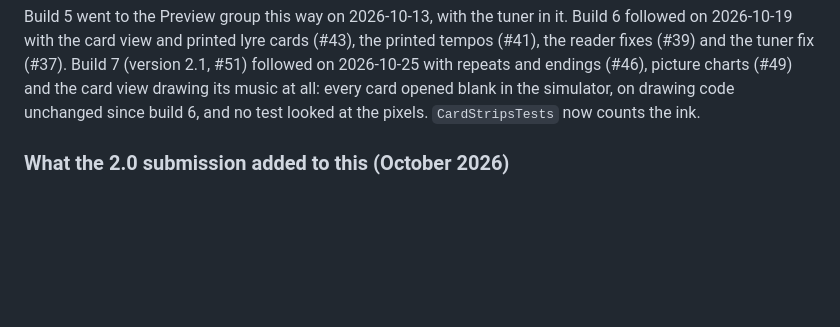
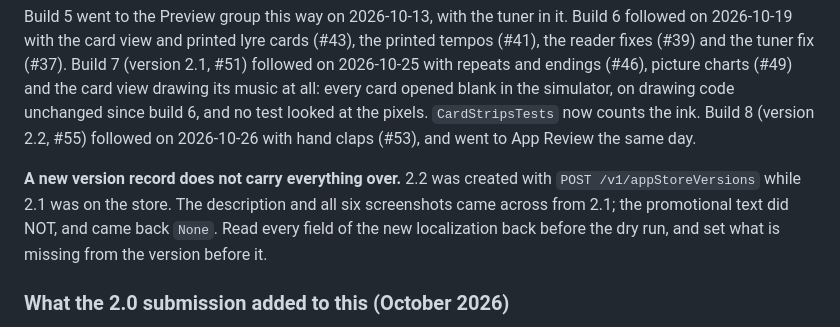
Before and after one commit to Ryan4n6/mellophone-practice, a Markdown page: ios/README.md, the part around the change. Drawn GitHub-style; blank space fills up the shorter version.

```diff
--- a/ios/README.md
+++ b/ios/README.md
@@ -201,6 +201,14 @@ Build 7 (version 2.1, #51) followed on 2026-10-25 with repeats and endings
 (#46), picture charts (#49) and the card view drawing its music at all: every
 card opened blank in the simulator, on drawing code unchanged since build 6,
 and no test looked at the pixels. `CardStripsTests` now counts the ink.
+Build 8 (version 2.2, #55) followed on 2026-10-26 with hand claps (#53), and
+went to App Review the same day.
+
+**A new version record does not carry everything over.** 2.2 was created with
+`POST /v1/appStoreVersions` while 2.1 was on the store. The description and
+all six screenshots came across from 2.1; the promotional text did NOT, and
+came back `None`. Read every field of the new localization back before the
+dry run, and set what is missing from the version before it.
 
 ### What the 2.0 submission added to this (October 2026)
 
```
Also changed, not shown: CLAUDE.md (+4 -3 lines).
